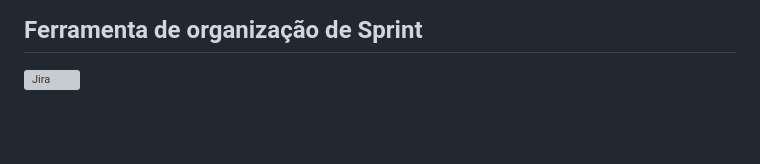
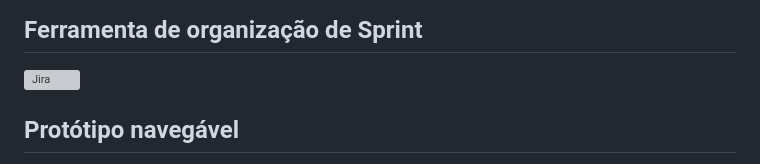
Before and after one commit to flavio-muniz/MALO---fds-2023.1, a Markdown page: README.md, the part around one of its changes. Rendered like a GitHub page; blank space fills up the shorter version; grey boxes are pictures that could not be loaded.

```diff
--- a/README.md
+++ b/README.md
@@ -26,4 +26,5 @@ Trata-se de um software de gerenciamento de bares e restaurantes baseado em pyth
 ## Ferramenta de organização de Sprint
 <a href="https://frssm.atlassian.net/jira/software/projects/MF21/boards/1"><img src="https://cdn.jsdelivr.net/gh/devicons/devicon/icons/jira/jira-original-wordmark.svg" alt="Jira" style="width:60px;height:60px;"></a>
 
+## Protótipo navegável
 
```
Also changed, not shown: other parts of README.md (+5 -0 lines).
